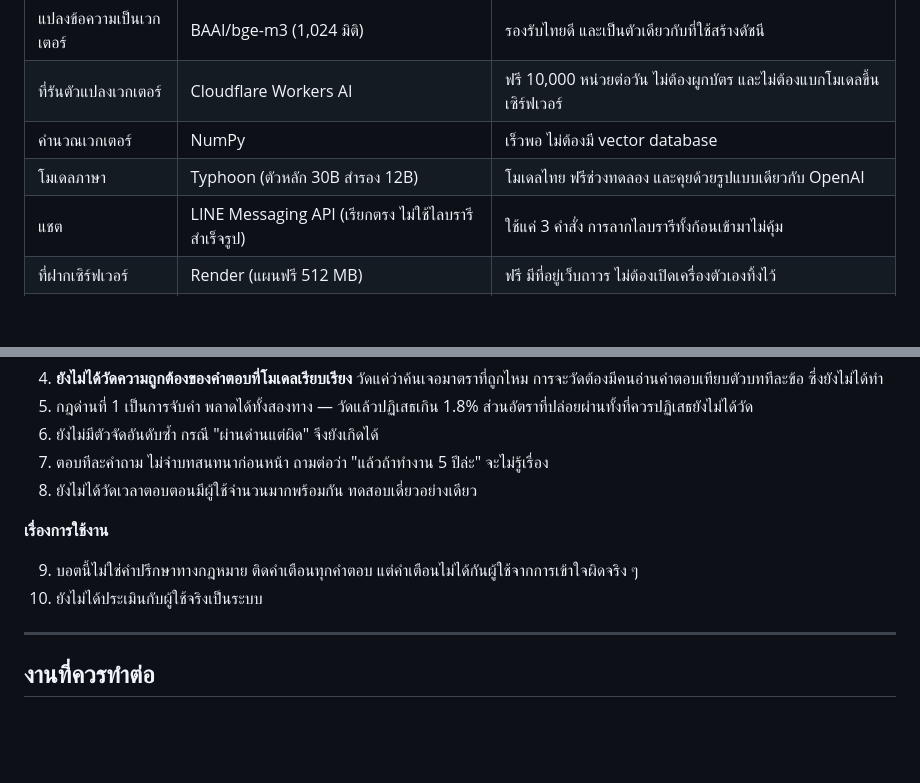
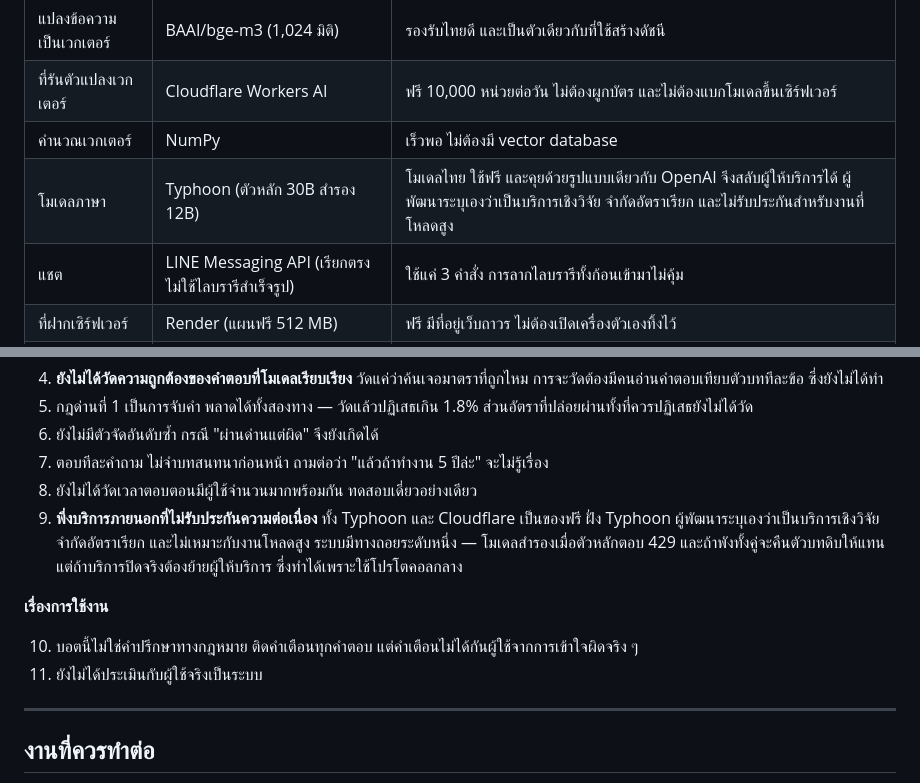
Before and after one commit to NATX0XD/chatbot-thai-law, a Markdown page: report/ระบบแชตบอตกฎหมายไทย-อธิบาย.md, 2 parts joined by grey strips. GitHub-like rendering; blank space fills up the shorter version.

Commit message:
State what the Typhoon API actually promises
Both documents described it as free during a trial period. Checked the provider's
own docs: it is a research showcase, free, rate limited, and explicitly not
offered for high-throughput production use. That is a dependency worth naming,
so it is now listed among the known limitations along with the three fallbacks
the code already has for it.

```diff
--- a/report/ระบบแชตบอตกฎหมายไทย-อธิบาย.md
+++ b/report/ระบบแชตบอตกฎหมายไทย-อธิบาย.md
@@ -477,7 +477,7 @@ prompt รุ่นแรกเคยใช้โครงในวงเล็
 | แปลงข้อความเป็นเวกเตอร์ | BAAI/bge-m3 (1,024 มิติ) | รองรับไทยดี และเป็นตัวเดียวกับที่ใช้สร้างดัชนี |
 | ที่รันตัวแปลงเวกเตอร์ | Cloudflare Workers AI | ฟรี 10,000 หน่วยต่อวัน ไม่ต้องผูกบัตร และไม่ต้องแบกโมเดลขึ้นเซิร์ฟเวอร์ |
 | คำนวณเวกเตอร์ | NumPy | เร็วพอ ไม่ต้องมี vector database |
-| โมเดลภาษา | Typhoon (ตัวหลัก 30B สำรอง 12B) | โมเดลไทย ฟรีช่วงทดลอง และคุยด้วยรูปแบบเดียวกับ OpenAI |
+| โมเดลภาษา | Typhoon (ตัวหลัก 30B สำรอง 12B) | โมเดลไทย ใช้ฟรี และคุยด้วยรูปแบบเดียวกับ OpenAI จึงสลับผู้ให้บริการได้ ผู้พัฒนาระบุเองว่าเป็นบริการเชิงวิจัย จำกัดอัตราเรียก และไม่รับประกันสำหรับงานที่โหลดสูง |
 | แชต | LINE Messaging API (เรียกตรง ไม่ใช้ไลบรารีสำเร็จรูป) | ใช้แค่ 3 คำสั่ง การลากไลบรารีทั้งก้อนเข้ามาไม่คุ้ม |
 | ที่ฝากเซิร์ฟเวอร์ | Render (แผนฟรี 512 MB) | ฟรี มีที่อยู่เว็บถาวร ไม่ต้องเปิดเครื่องตัวเองทิ้งไว้ |
 | ทดสอบ | pytest — 150 เทสต์ | |
@@ -757,12 +757,16 @@ Cloudflare ฟรี 10,000 หน่วยต่อวัน (คิดเป
 6. ยังไม่มีตัวจัดอันดับซ้ำ กรณี "ผ่านด่านแต่ผิด" จึงยังเกิดได้
 7. ตอบทีละคำถาม ไม่จำบทสนทนาก่อนหน้า ถามต่อว่า "แล้วถ้าทำงาน 5 ปีล่ะ" จะไม่รู้เรื่อง
 8. ยังไม่ได้วัดเวลาตอบตอนมีผู้ใช้จำนวนมากพร้อมกัน ทดสอบเดี่ยวอย่างเดียว
+9. **พึ่งบริการภายนอกที่ไม่รับประกันความต่อเนื่อง** ทั้ง Typhoon และ Cloudflare เป็นของฟรี
+   ฝั่ง Typhoon ผู้พัฒนาระบุเองว่าเป็นบริการเชิงวิจัย จำกัดอัตราเรียก และไม่เหมาะกับงานโหลดสูง
+   ระบบมีทางถอยระดับหนึ่ง — โมเดลสำรองเมื่อตัวหลักตอบ 429 และถ้าพังทั้งคู่จะคืนตัวบทดิบให้แทน
+   แต่ถ้าบริการปิดจริงต้องย้ายผู้ให้บริการ ซึ่งทำได้เพราะใช้โปรโตคอลกลาง
 
 **เรื่องการใช้งาน**
 
-9. บอตนี้ไม่ใช่คำปรึกษาทางกฎหมาย ติดคำเตือนทุกคำตอบ
-   แต่คำเตือนไม่ได้กันผู้ใช้จากการเข้าใจผิดจริง ๆ
-10. ยังไม่ได้ประเมินกับผู้ใช้จริงเป็นระบบ
+10. บอตนี้ไม่ใช่คำปรึกษาทางกฎหมาย ติดคำเตือนทุกคำตอบ
+    แต่คำเตือนไม่ได้กันผู้ใช้จากการเข้าใจผิดจริง ๆ
+11. ยังไม่ได้ประเมินกับผู้ใช้จริงเป็นระบบ
 
 ---
 
```
Also changed, not shown: report/ภาคผนวกเทคนิค.md (+7 -0 lines).
